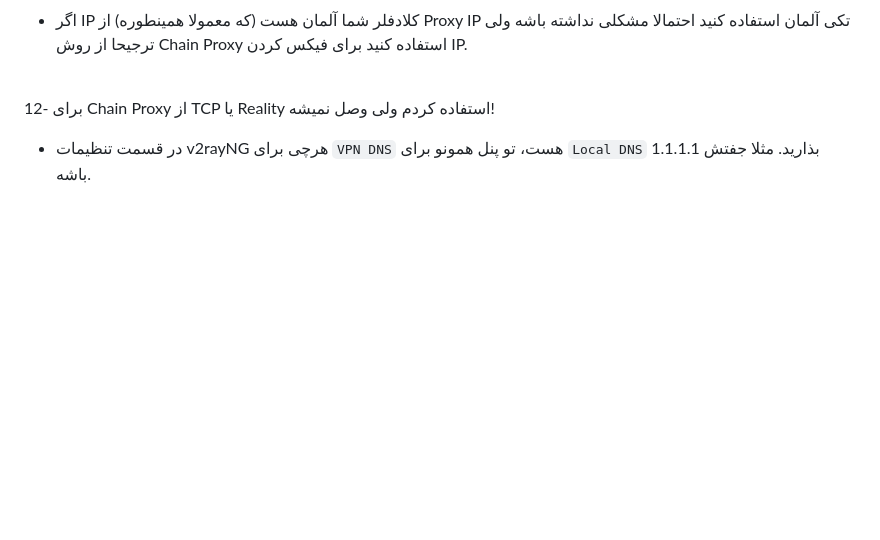
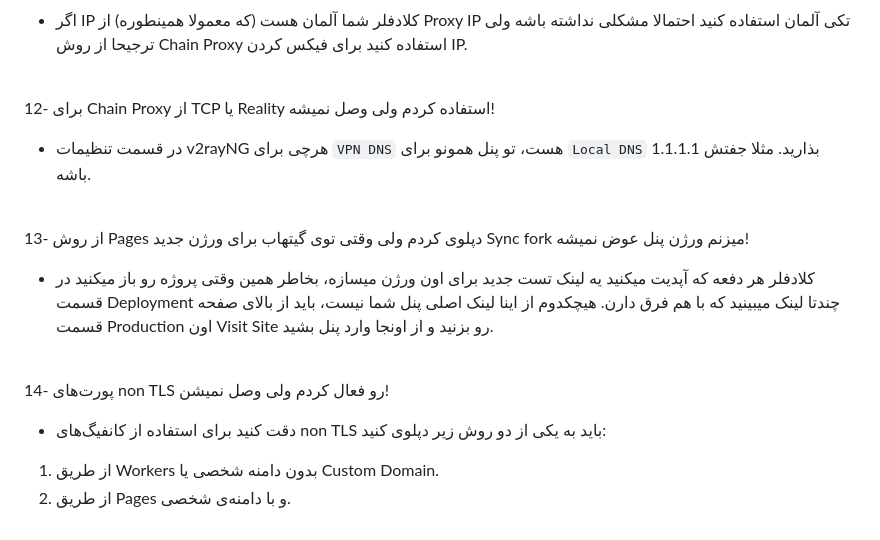
Before and after one commit to CheginiSoroush/flash-panel, a Markdown page: docs/faq.md, the part around the change. Rendered like a GitHub page; blank space fills up the shorter version.

```diff
--- a/docs/faq.md
+++ b/docs/faq.md
@@ -54,3 +54,13 @@
 
 12- برای Chain Proxy از TCP یا Reality استفاده کردم ولی وصل نمیشه!
 - در قسمت تنظیمات v2rayNG هرچی برای `VPN DNS` هست، تو پنل همونو برای `Local DNS` بذارید. مثلا جفتش 1.1.1.1 باشه.
+<br>
+
+13- از روش Pages دپلوی کردم ولی وقتی توی گیتهاب برای ورژن جدید Sync fork میزنم ورژن پنل عوض نمیشه!
+- کلادفلر هر دفعه که آپدیت میکنید یه لینک تست جدید برای اون ورژن میسازه، بخاطر همین وقتی پروژه رو باز میکنید در قسمت Deployment چندتا لینک میبینید که با هم فرق دارن. هیچکدوم از اینا لینک اصلی پنل شما نیست، باید از بالای صفحه قسمت Production اون Visit Site رو بزنید و از اونجا وارد پنل بشید.
+<br>
+
+14- پورت‌های non TLS رو فعال کردم ولی وصل نمیشن!
+- دقت کنید برای استفاده از کانفیگ‌های non TLS باید به یکی از دو روش زیر دپلوی کنید:
+ 1. از طریق Workers بدون دامنه‌ شخصی یا Custom Domain.
+ 2. از طریق Pages و با دامنه‌ی شخصی.
```
Also changed, not shown: docs/configuration_fa.md (+19 -1 lines), docs/assets/images/Fragment-Configs.jpg, 1 other file.
